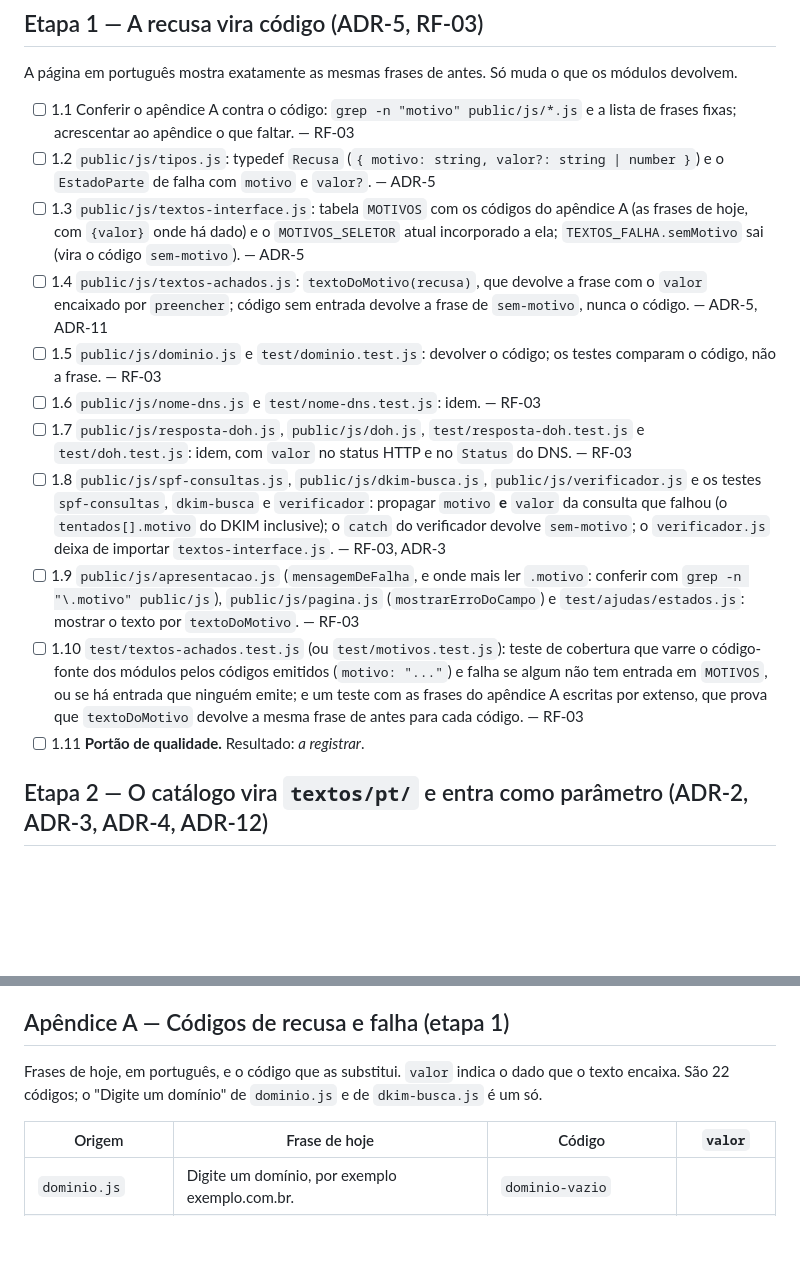
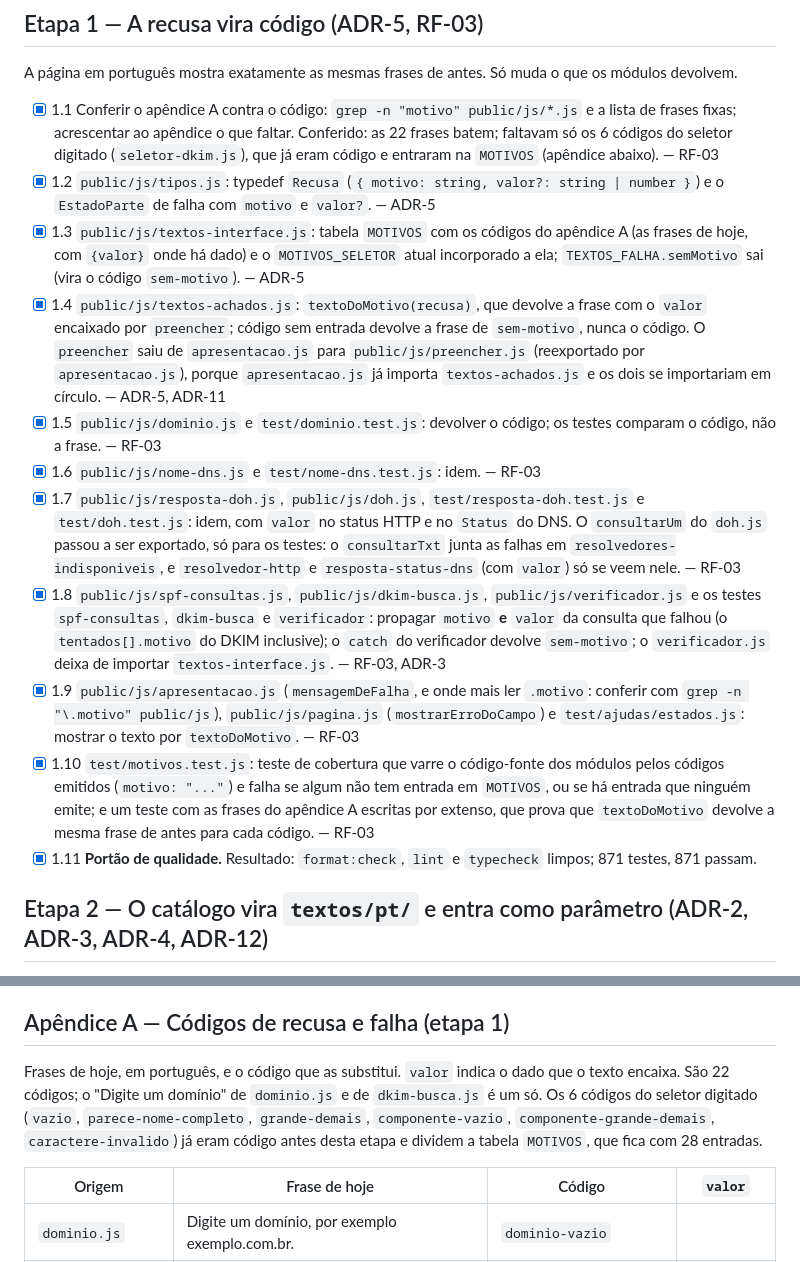
Before and after one commit to ryanvmorais/dmarc-facil, a Markdown page: specs/008-ingles/tasks.md, 2 parts joined by grey strips. Rendered like a GitHub page; blank space fills up the shorter version.

Commit message:
docs: registra a etapa 1 da spec 008 e o mapa dos módulos
Co-Authored-By: Claude Sonnet 5.5 <noreply@anthropic.com>

```diff
--- a/specs/008-ingles/tasks.md
+++ b/specs/008-ingles/tasks.md
@@ -22,17 +22,17 @@ Convenções: o código e os comentários seguem em português; o texto visível
 
 A página em português mostra exatamente as mesmas frases de antes. Só muda o que os módulos devolvem.
 
-- [ ] 1.1 Conferir o apêndice A contra o código: `grep -n "motivo" public/js/*.js` e a lista de frases fixas; acrescentar ao apêndice o que faltar. — RF-03
-- [ ] 1.2 `public/js/tipos.js`: typedef `Recusa` (`{ motivo: string, valor?: string | number }`) e o `EstadoParte` de falha com `motivo` e `valor?`. — ADR-5
-- [ ] 1.3 `public/js/textos-interface.js`: tabela `MOTIVOS` com os códigos do apêndice A (as frases de hoje, com `{valor}` onde há dado) e o `MOTIVOS_SELETOR` atual incorporado a ela; `TEXTOS_FALHA.semMotivo` sai (vira o código `sem-motivo`). — ADR-5
-- [ ] 1.4 `public/js/textos-achados.js`: `textoDoMotivo(recusa)`, que devolve a frase com o `valor` encaixado por `preencher`; código sem entrada devolve a frase de `sem-motivo`, nunca o código. — ADR-5, ADR-11
-- [ ] 1.5 `public/js/dominio.js` e `test/dominio.test.js`: devolver o código; os testes comparam o código, não a frase. — RF-03
-- [ ] 1.6 `public/js/nome-dns.js` e `test/nome-dns.test.js`: idem. — RF-03
-- [ ] 1.7 `public/js/resposta-doh.js`, `public/js/doh.js`, `test/resposta-doh.test.js` e `test/doh.test.js`: idem, com `valor` no status HTTP e no `Status` do DNS. — RF-03
-- [ ] 1.8 `public/js/spf-consultas.js`, `public/js/dkim-busca.js`, `public/js/verificador.js` e os testes `spf-consultas`, `dkim-busca` e `verificador`: propagar `motivo` **e** `valor` da consulta que falhou (o `tentados[].motivo` do DKIM inclusive); o `catch` do verificador devolve `sem-motivo`; o `verificador.js` deixa de importar `textos-interface.js`. — RF-03, ADR-3
-- [ ] 1.9 `public/js/apresentacao.js` (`mensagemDeFalha`, e onde mais ler `.motivo`: conferir com `grep -n "\.motivo" public/js`), `public/js/pagina.js` (`mostrarErroDoCampo`) e `test/ajudas/estados.js`: mostrar o texto por `textoDoMotivo`. — RF-03
-- [ ] 1.10 `test/textos-achados.test.js` (ou `test/motivos.test.js`): teste de cobertura que varre o código-fonte dos módulos pelos códigos emitidos (`motivo: "..."`) e falha se algum não tem entrada em `MOTIVOS`, ou se há entrada que ninguém emite; e um teste com as frases do apêndice A escritas por extenso, que prova que `textoDoMotivo` devolve a mesma frase de antes para cada código. — RF-03
-- [ ] 1.11 **Portão de qualidade.** Resultado: _a registrar_.
+- [x] 1.1 Conferir o apêndice A contra o código: `grep -n "motivo" public/js/*.js` e a lista de frases fixas; acrescentar ao apêndice o que faltar. Conferido: as 22 frases batem; faltavam só os 6 códigos do seletor digitado (`seletor-dkim.js`), que já eram código e entraram na `MOTIVOS` (apêndice abaixo). — RF-03
+- [x] 1.2 `public/js/tipos.js`: typedef `Recusa` (`{ motivo: string, valor?: string | number }`) e o `EstadoParte` de falha com `motivo` e `valor?`. — ADR-5
+- [x] 1.3 `public/js/textos-interface.js`: tabela `MOTIVOS` com os códigos do apêndice A (as frases de hoje, com `{valor}` onde há dado) e o `MOTIVOS_SELETOR` atual incorporado a ela; `TEXTOS_FALHA.semMotivo` sai (vira o código `sem-motivo`). — ADR-5
+- [x] 1.4 `public/js/textos-achados.js`: `textoDoMotivo(recusa)`, que devolve a frase com o `valor` encaixado por `preencher`; código sem entrada devolve a frase de `sem-motivo`, nunca o código. O `preencher` saiu de `apresentacao.js` para `public/js/preencher.js` (reexportado por `apresentacao.js`), porque `apresentacao.js` já importa `textos-achados.js` e os dois se importariam em círculo. — ADR-5, ADR-11
+- [x] 1.5 `public/js/dominio.js` e `test/dominio.test.js`: devolver o código; os testes comparam o código, não a frase. — RF-03
+- [x] 1.6 `public/js/nome-dns.js` e `test/nome-dns.test.js`: idem. — RF-03
+- [x] 1.7 `public/js/resposta-doh.js`, `public/js/doh.js`, `test/resposta-doh.test.js` e `test/doh.test.js`: idem, com `valor` no status HTTP e no `Status` do DNS. O `consultarUm` do `doh.js` passou a ser exportado, só para os testes: o `consultarTxt` junta as falhas em `resolvedores-indisponiveis`, e `resolvedor-http` e `resposta-status-dns` (com `valor`) só se veem nele. — RF-03
+- [x] 1.8 `public/js/spf-consultas.js`, `public/js/dkim-busca.js`, `public/js/verificador.js` e os testes `spf-consultas`, `dkim-busca` e `verificador`: propagar `motivo` **e** `valor` da consulta que falhou (o `tentados[].motivo` do DKIM inclusive); o `catch` do verificador devolve `sem-motivo`; o `verificador.js` deixa de importar `textos-interface.js`. — RF-03, ADR-3
+- [x] 1.9 `public/js/apresentacao.js` (`mensagemDeFalha`, e onde mais ler `.motivo`: conferir com `grep -n "\.motivo" public/js`), `public/js/pagina.js` (`mostrarErroDoCampo`) e `test/ajudas/estados.js`: mostrar o texto por `textoDoMotivo`. — RF-03
+- [x] 1.10 `test/motivos.test.js`: teste de cobertura que varre o código-fonte dos módulos pelos códigos emitidos (`motivo: "..."`) e falha se algum não tem entrada em `MOTIVOS`, ou se há entrada que ninguém emite; e um teste com as frases do apêndice A escritas por extenso, que prova que `textoDoMotivo` devolve a mesma frase de antes para cada código. — RF-03
+- [x] 1.11 **Portão de qualidade.** Resultado: `format:check`, `lint` e `typecheck` limpos; 871 testes, 871 passam.
 
 ## Etapa 2 — O catálogo vira `textos/pt/` e entra como parâmetro (ADR-2, ADR-3, ADR-4, ADR-12)
 
@@ -104,7 +104,7 @@ Roda depois do merge da etapa 3 e do deploy.
 
 ## Apêndice A — Códigos de recusa e falha (etapa 1)
 
-Frases de hoje, em português, e o código que as substitui. `valor` indica o dado que o texto encaixa. São 22 códigos; o "Digite um domínio" de `dominio.js` e de `dkim-busca.js` é um só.
+Frases de hoje, em português, e o código que as substitui. `valor` indica o dado que o texto encaixa. São 22 códigos; o "Digite um domínio" de `dominio.js` e de `dkim-busca.js` é um só. Os 6 códigos do seletor digitado (`vazio`, `parece-nome-completo`, `grande-demais`, `componente-vazio`, `componente-grande-demais`, `caractere-invalido`) já eram código antes desta etapa e dividem a tabela `MOTIVOS`, que fica com 28 entradas.
 
 | Origem            | Frase de hoje                                                                  | Código                          | `valor`       |
 | ----------------- | ------------------------------------------------------------------------------ | ------------------------------- | ------------- |
```
Also changed, not shown: CLAUDE.md (+4 -3 lines).
